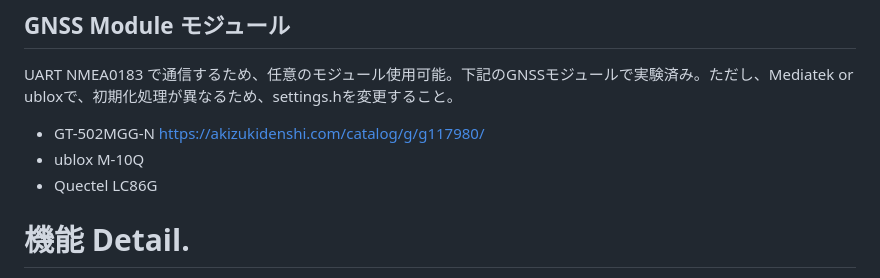
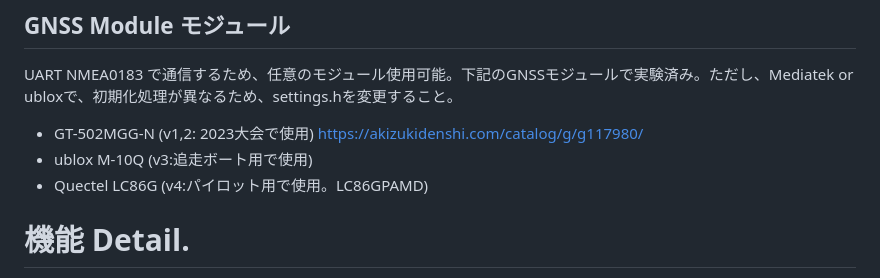
Before and after one commit to MasaoC/GPS-TFT-Map_PONS, a Markdown page: README.md, the part around the change. Rendered like a GitHub page.

```diff
--- a/README.md
+++ b/README.md
@@ -26,9 +26,9 @@
 
 ## GNSS Module モジュール
  UART NMEA0183 で通信するため、任意のモジュール使用可能。下記のGNSSモジュールで実験済み。ただし、Mediatek or ubloxで、初期化処理が異なるため、settings.hを変更すること。
- * GT-502MGG-N https://akizukidenshi.com/catalog/g/g117980/
- * ublox M-10Q
- * Quectel LC86G
+ * GT-502MGG-N (v1,2: 2023大会で使用) https://akizukidenshi.com/catalog/g/g117980/
+ * ublox M-10Q (v3:追走ボート用で使用)
+ * Quectel LC86G (v4:パイロット用で使用。LC86GPAMD)
 
 
 # 機能 Detail.
```
